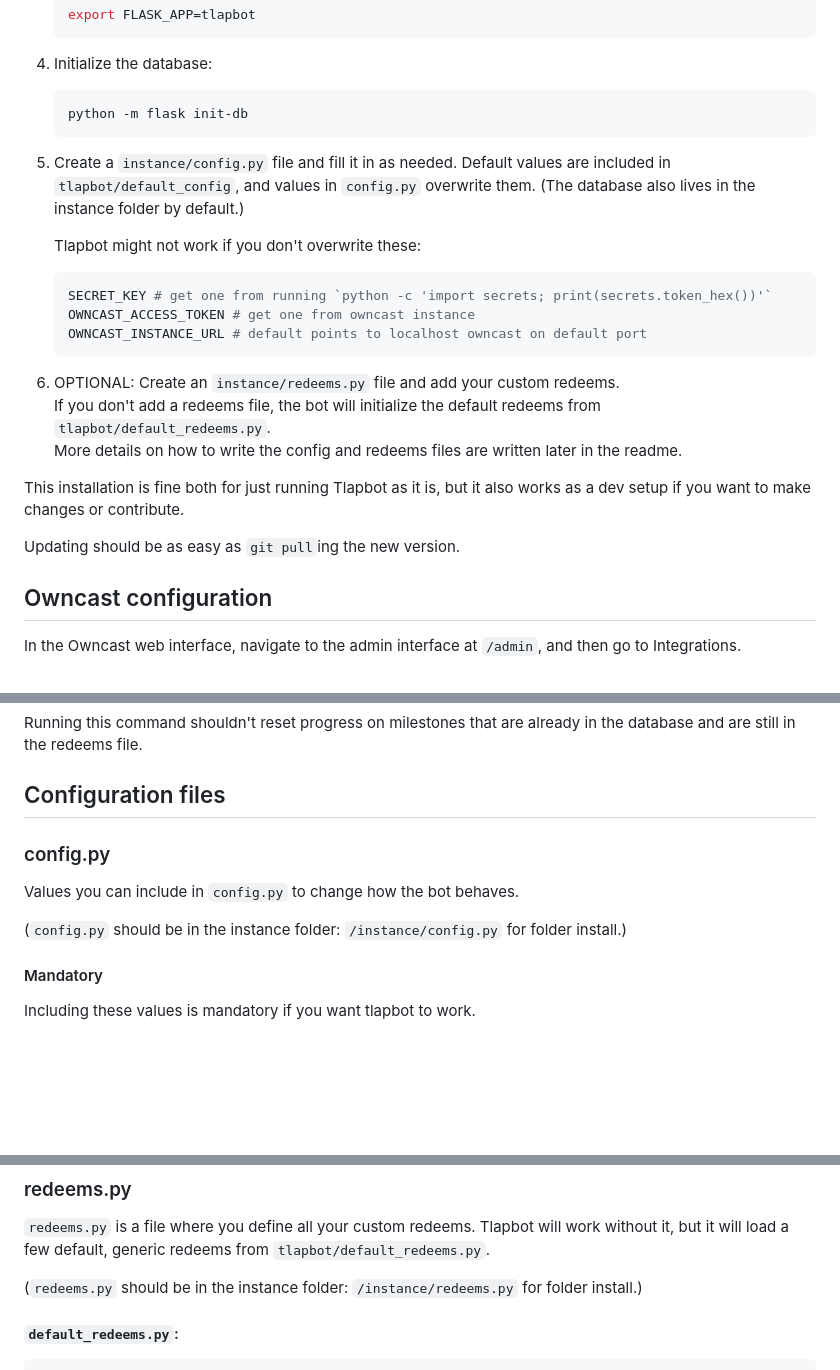
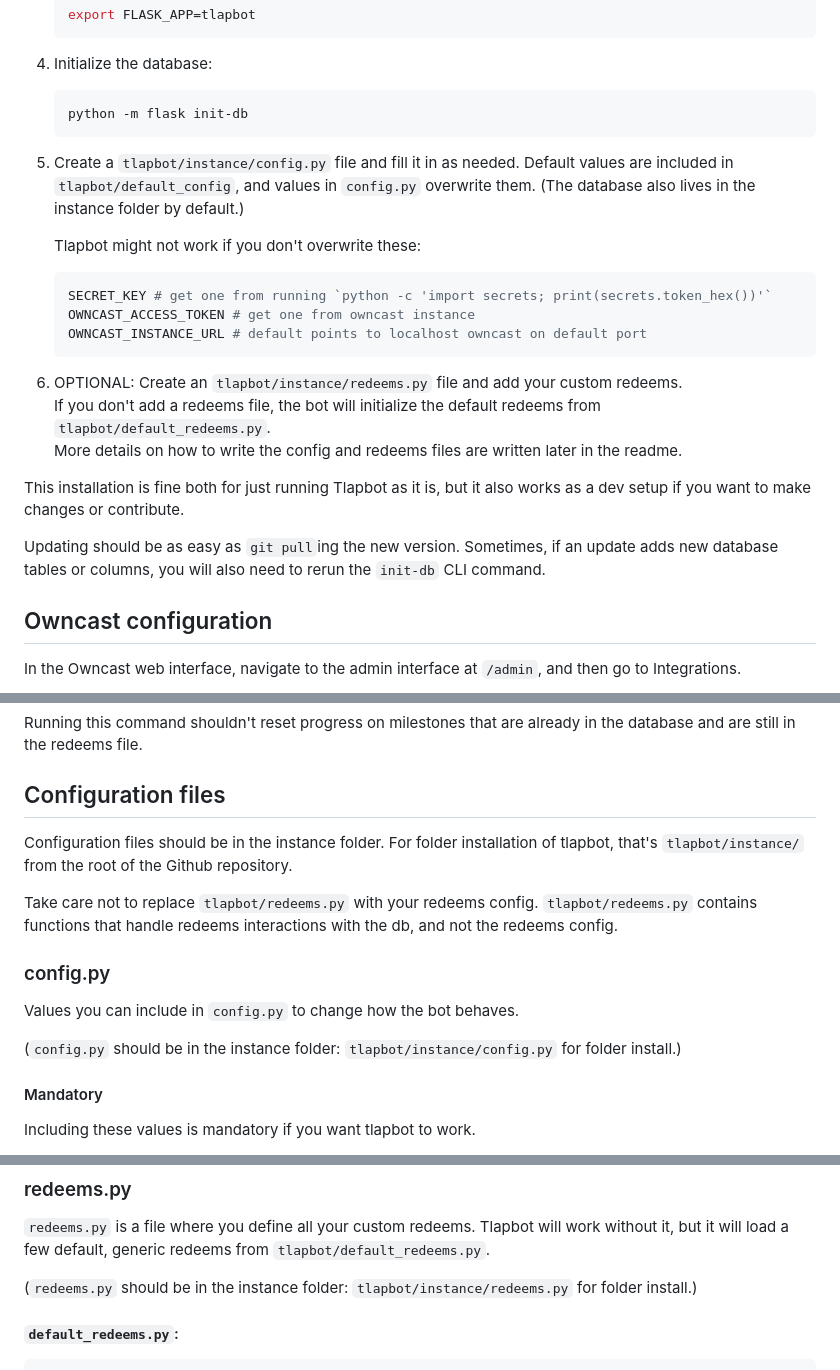
Before and after one commit to GamePlayer-8/tlapbot, a Markdown page: README.md, 3 parts joined by grey strips. Drawn GitHub-style; blank space fills up the shorter version.

Commit message:
readme updates: correct instance folder location also add a disclaimer about redeems.py

````diff
--- a/README.md
+++ b/README.md
@@ -114,7 +114,7 @@ as a package in editable more.
     ```bash
     python -m flask init-db
     ```
-5. Create a `instance/config.py` file and fill it in as needed.
+5. Create a `tlapbot/instance/config.py` file and fill it in as needed.
 Default values are included in `tlapbot/default_config`, and values in
 `config.py` overwrite them. (The database also lives in the instance folder
 by default.)
@@ -125,13 +125,15 @@ by default.)
     OWNCAST_ACCESS_TOKEN # get one from owncast instance
     OWNCAST_INSTANCE_URL # default points to localhost owncast on default port
     ```
-6. OPTIONAL: Create an `instance/redeems.py` file and add your custom redeems.
+6. OPTIONAL: Create an `tlapbot/instance/redeems.py` file and add your custom redeems.
   If you don't add a redeems file, the bot will initialize the default redeems from `tlapbot/default_redeems.py`.
   More details on how to write the config and redeems files are written later in the readme.
 
 This installation is fine both for just running Tlapbot as it is, but it also works as a dev setup if you want to make changes or contribute.
 
 Updating should be as easy as `git pull`ing the new version.
+Sometimes, if an update adds new database tables or columns, you will also need to
+rerun the `init-db` CLI command.
 ## Owncast  configuration
 In the Owncast web interface, navigate to the admin interface at `/admin`,
 and then go to Integrations.
@@ -263,10 +265,16 @@ python -m flask refresh-milestones
 Running this command shouldn't reset progress on milestones that are already in the database
 and are still in the redeems file.
 ## Configuration files
+Configuration files should be in the instance folder. For folder installation of tlapbot,
+that's `tlapbot/instance/` from the root of the Github repository.
+
+Take care not to replace `tlapbot/redeems.py` with your redeems config.
+`tlapbot/redeems.py` contains functions that handle redeems interactions with the db,
+and not the redeems config.
 ### config.py
 Values you can include in `config.py` to change how the bot behaves.
 
-(`config.py` should be in the instance folder: `/instance/config.py` for folder install.)
+(`config.py` should be in the instance folder: `tlapbot/instance/config.py` for folder install.)
 #### Mandatory
 Including these values is mandatory if you want tlapbot to work.
 - `SECRET_KEY` is your secret key. Get one from running `python -c 'import secrets; print(secrets.token_hex())'`
@@ -296,7 +304,7 @@ ACTIVE_CATEGORIES=["gaming"]
 ### redeems.py
 `redeems.py` is a file where you define all your custom redeems. Tlapbot will work without it, but it will load a few default, generic redeems from `tlapbot/default_redeems.py`.
 
-(`redeems.py` should be in the instance folder: `/instance/redeems.py` for folder install.)
+(`redeems.py` should be in the instance folder: `tlapbot/instance/redeems.py` for folder install.)
 #### `default_redeems.py`:
 ```python
 REDEEMS={
````
Also changed, not shown: other parts of README.md (+1 -1 lines).
